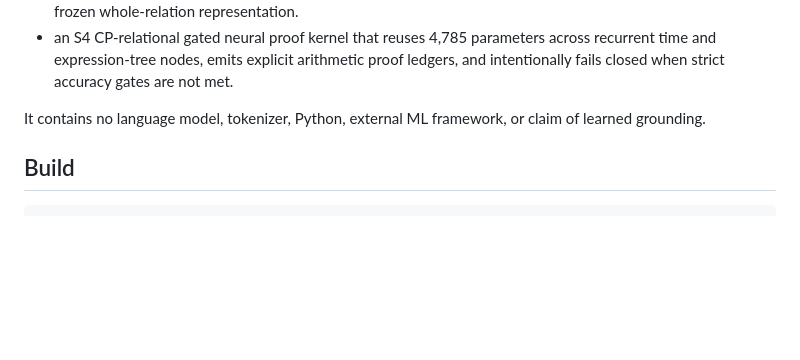
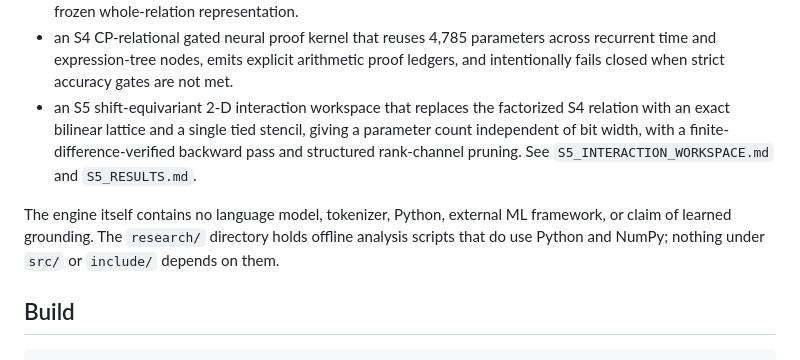
Before and after one commit to Davidoluwa/Davidoluwa.github.io, a Markdown page: shape_reasoner_cpp/README.md, the part around the change. GitHub-like rendering; blank space fills up the shorter version.

Commit message:
Correct the README's no-Python claim and list S5
The repository now contains research/cp_rank_bound.py and
research/summarize_sweep.py, which use NumPy, so the blanket claim that the
repository contains no Python was no longer accurate. The claim is now scoped
to the engine itself, with the offline analysis scripts called out
explicitly. Also adds the S5 interaction workspace to the component list.

```diff
--- a/shape_reasoner_cpp/README.md
+++ b/shape_reasoner_cpp/README.md
@@ -29,9 +29,16 @@ categorical kernel:
   across recurrent time and expression-tree nodes, emits explicit arithmetic
   proof ledgers, and intentionally fails closed when strict accuracy gates are
   not met.
+- an S5 shift-equivariant 2-D interaction workspace that replaces the
+  factorized S4 relation with an exact bilinear lattice and a single tied
+  stencil, giving a parameter count independent of bit width, with a
+  finite-difference-verified backward pass and structured rank-channel
+  pruning. See `S5_INTERACTION_WORKSPACE.md` and `S5_RESULTS.md`.
 
-It contains no language model, tokenizer, Python, external ML framework, or
-claim of learned grounding.
+The engine itself contains no language model, tokenizer, Python, external ML
+framework, or claim of learned grounding. The `research/` directory holds
+offline analysis scripts that do use Python and NumPy; nothing under `src/` or
+`include/` depends on them.
 
 ## Build
 
```
